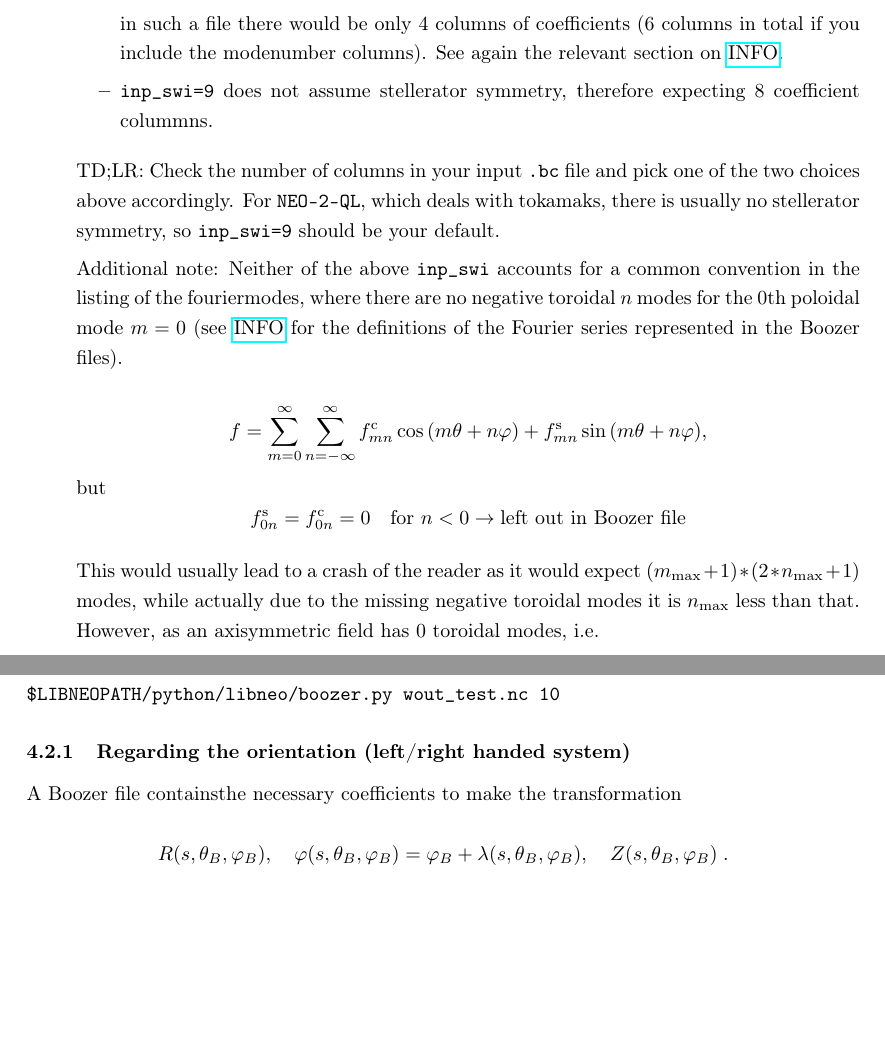
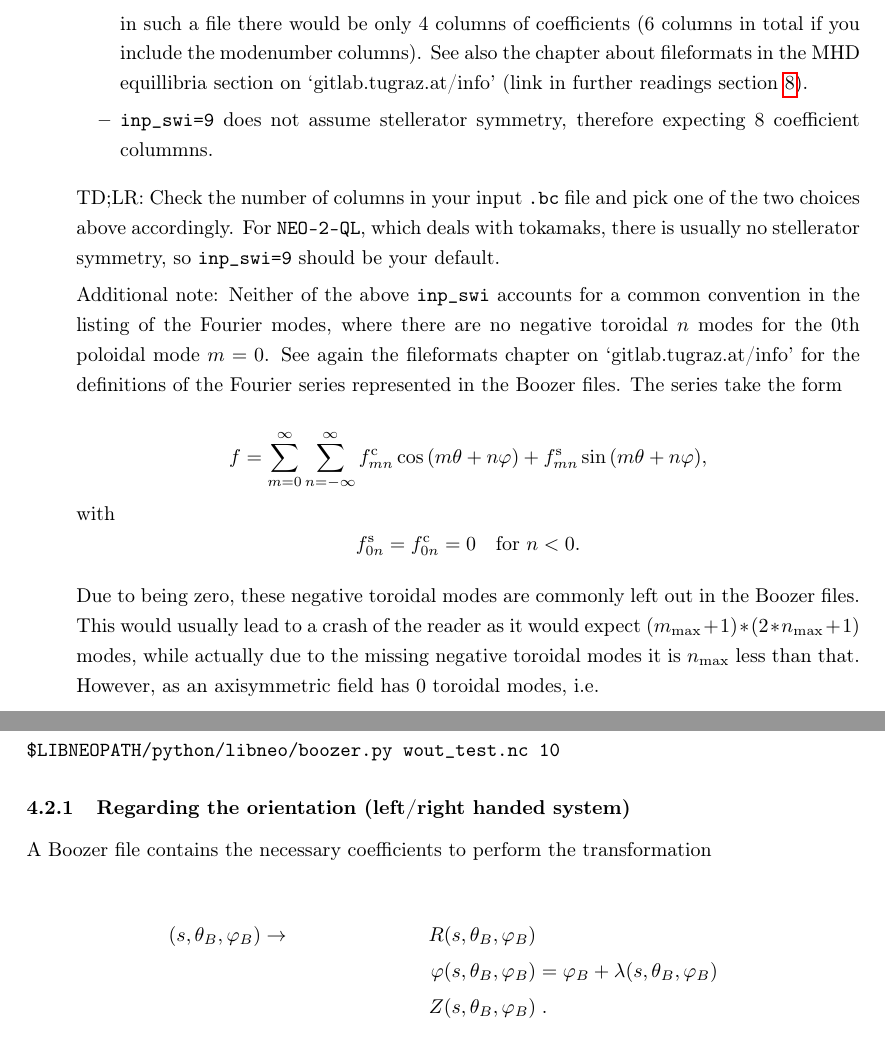
Before and after one commit to itpplasma/NEO-2, a LaTeX document (DOC/ExtraDocuments/neo-2-ql-demo_runs.tex): two parts of pages 6 and 8 of 13, joined at a grey line, cut so that both start at the same text, the shorter picture padded with empty space. Compiled offline with pdfLaTeX.

Commit message:
Included changes pull request #9 (2nd revision)

```diff
--- a/DOC/ExtraDocuments/neo-2-ql-demo_runs.tex
+++ b/DOC/ExtraDocuments/neo-2-ql-demo_runs.tex
@@ -374,8 +374,9 @@ Some notes regarding the input parameters in \vv{neo.in}:
 		Fourier coefficients are given, but only the cosine one (as the sine
 		one would be zero for stellerator symmetry). Practically speaking,
 		in such a file there would be only 4 columns of coefficients (6 columns
-		in total if you include the modenumber columns). See again the relevant
-        section on \href{https://gitlab.tugraz.at/plasma/info/-/blob/GeorgGrassler/TOPIC_MHD_Equilibria/Fileformats.md}{INFO}.
+		in total if you include the modenumber columns). See also the chapter about fileformats
+        in the MHD equillibria section on `gitlab.tugraz.at/info' (link in further readings
+        section~\ref{furtherreading}).
 		\item \vv{inp_swi=9} does not assume stellerator symmetry, therefore
 		expecting 8 coefficient colummns.
 	\end{itemize}
@@ -385,18 +386,20 @@ Some notes regarding the input parameters in \vv{neo.in}:
 	there is usually no stellerator symmetry, so \vv{inp_swi=9} should be your default.
 
 	Additional note: Neither of the above \vv{inp_swi} accounts for a common
-	convention in the listing of the fouriermodes, where there are no negative
-	toroidal $n$ modes for the 0th poloidal mode $m=0$ (see \href{https://gitlab.tugraz.at/plasma/info/-/blob/GeorgGrassler/TOPIC_MHD_Equilibria/Fileformats.md}{INFO}
-    for the definitions of the Fourier series represented in the Boozer files).
+	convention in the listing of the Fourier modes, where there are no negative
+	toroidal $n$ modes for the 0th poloidal mode $m=0$. See again the fileformats chapter
+    on `gitlab.tugraz.at/info' for the definitions of the Fourier series represented in the
+    Boozer files. The series take the form
 
     \begin{equation*}
         f = \sum_{m=0}^{\infty}\sum_{n=-\infty}^{\infty}{f^\text{c}_{mn}}\cos{(m\theta + n\varphi)} + {f^\text{s}_{mn}}\sin{(m\theta + n\varphi)},
     \end{equation*}
-	but
+	with
 	\begin{equation*}
-		 f^\text{s}_{0n} = f^\text{c}_{0n} = 0 \quad\text{for } n<0 \rightarrow \text{left out in Boozer file}
+		 f^\text{s}_{0n} = f^\text{c}_{0n} = 0 \quad\text{for } n<0.
 	\end{equation*}
 
+    Due to being zero, these negative toroidal modes are commonly left out in the Boozer files.
     This would usually lead to a crash of the reader as it would
     expect $(m_\text{max} + 1)*(2*n_\text{max} + 1)$
 	modes, while actually due to the missing negative toroidal modes it is
@@ -530,11 +533,13 @@ $LIBNEOPATH/python/libneo/boozer.py wout_test.nc 10
 \end{verbatim}
 
 \subsubsection{Regarding the orientation (left/right handed system)}
-A Boozer file containsthe necessary coefficients to make the transformation
+A Boozer file contains the necessary coefficients to perform the transformation
 
-\begin{equation*}
-    R(s,\theta_B,\varphi_B),\quad \varphi(s,\theta_B,\varphi_B)= \varphi_B + \lambda(s,\theta_B,\varphi_B), \quad Z(s,\theta_B,\varphi_B) \; .
-\end{equation*}
+\begin{align*}
+    (s,\theta_B,\varphi_B) &\to& R(s,\theta_B,\varphi_B) &  \\
+                         &   & \varphi(s,\theta_B,\varphi_B) &= \varphi_B + \lambda(s,\theta_B,\varphi_B) \\
+                         &   & Z(s,\theta_B,\varphi_B) & \; .
+\end{align*}
 
 So by calculating
 
```
Also changed, not shown: DOC/ExtraDocuments/neo-2-par-eccd_runs.tex (+4 -4 lines), DOC/ExtraDocuments/neo-2-ql-demo_runs.tex (6 more changed lines), 2 other files.
